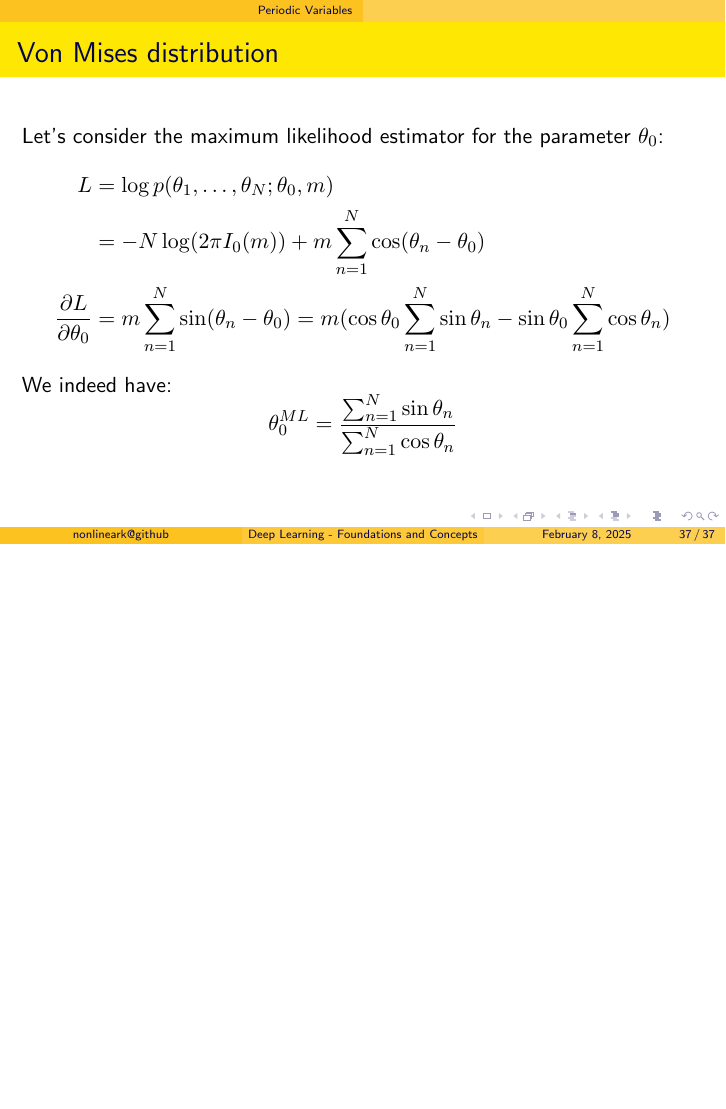
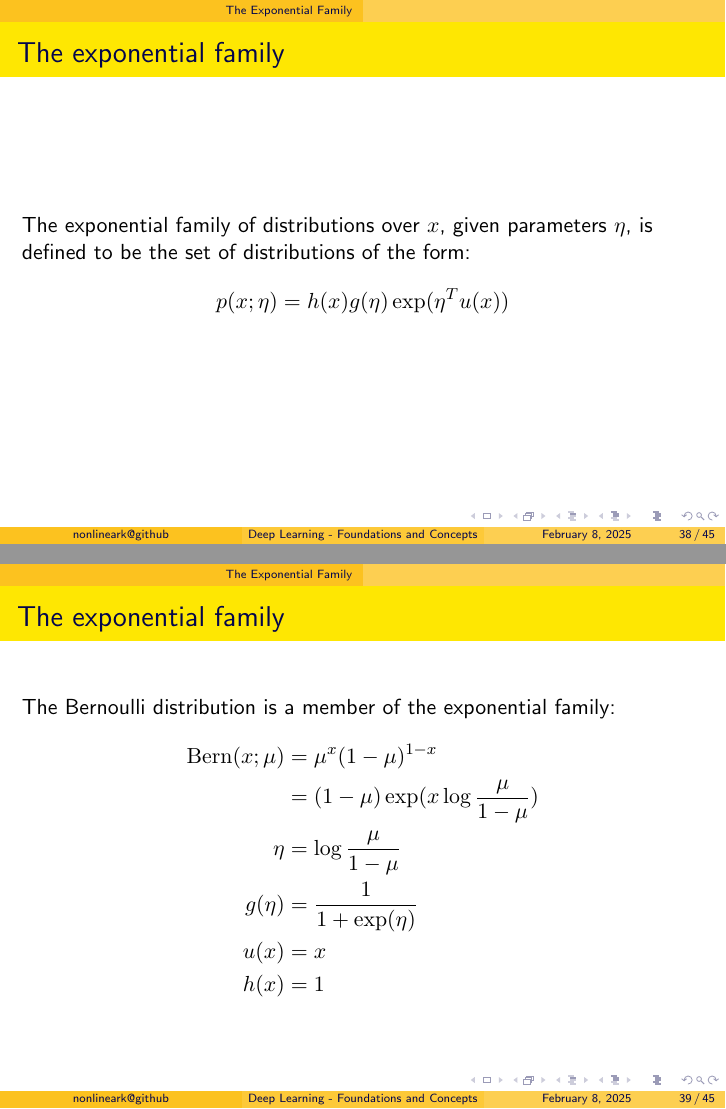
Before and after one commit to nonlineark/dlfc, LaTeX slides (src/ch03/ch03.tex): page 37 of 37 before the commit and pages 38 and 39 of 45 after it, the two joined at a grey line, the shorter picture padded with empty space. The pictures show the PDF file pdf/ch03.pdf that the author committed with the source.

Commit message:
Finish the slides for section 3.4.

```diff
--- a/src/ch03/ch03.tex
+++ b/src/ch03/ch03.tex
@@ -505,3 +505,87 @@
     \end{equation*}
 \end{frame}
 
+\section{The Exponential Family}
+
+\begin{frame}
+    \frametitle{The exponential family}
+    The exponential family of distributions over $x$, given parameters $\eta$, is defined to be the set of distributions of the form:
+    \begin{equation*}
+        p(x;\eta)=h(x)g(\eta)\exp(\eta^{T}u(x))
+    \end{equation*}
+\end{frame}
+
+\begin{frame}
+    \frametitle{The exponential family}
+    The Bernoulli distribution is a member of the exponential family:
+    \begin{align*}
+        \mathrm{Bern}(x;\mu)&=\mu^{x}(1-\mu)^{1-x} \\
+        &=(1-\mu)\exp(x\log\frac{\mu}{1-\mu}) \\
+        \eta&=\log\frac{\mu}{1-\mu} \\
+        g(\eta)&=\frac{1}{1+\exp(\eta)} \\
+        u(x)&=x \\
+        h(x)&=1
+    \end{align*}
+\end{frame}
+
+\begin{frame}
+    \frametitle{The exponential family}
+    The generalized Bernoulli distribution is a member of the exponential family:
+    \begin{align*}
+        p(x;\mu)&=\prod_{k=1}^{K}\mu_{k}^{x_{k}}=\exp(\sum_{k=1}^{K}x_{k}\log\mu_{k}) \\
+        &=\exp(\sum_{k=1}^{K-1}x_{k}\log\mu_{k}+(1-\sum_{k=1}^{K-1}x_{k})\log(1-\sum_{k=1}^{K-1}\mu_{k})) \\
+        &=(1-\sum_{k=1}^{K-1}\mu_{k})\exp(\sum_{k=1}^{K-1}x_{k}\log\frac{\mu_{k}}{1-\sum_{k=1}^{K-1}\mu_{k}})
+    \end{align*}
+\end{frame}
+
+\begin{frame}
+    \frametitle{The exponential family}
+    By comparison to the standard form, we have:
+    \begin{align*}
+        \eta_{k}&=\log\frac{\mu_{k}}{1-\sum_{k=1}^{K-1}\mu_{k}} \\
+        g(\eta)&=\frac{1}{1+\sum_{k=1}^{K-1}\exp(\eta_{k})} \\
+        u(x)&=x \\
+        h(x)&=1
+    \end{align*}
+\end{frame}
+
+\begin{frame}
+    \frametitle{The exponential family}
+    The Gaussian distribution is a member of the exponential family:
+    \begin{align*}
+        \mathcal{N}(x;\mu,\sigma^{2})&=\frac{1}{\sqrt{2\pi\sigma^{2}}}\exp(-\frac{(x-\mu)^2}{2\sigma^{2}}) \\
+        &=\frac{1}{\sqrt{2\pi\sigma^{2}}}\exp(-\frac{1}{2\sigma^{2}}x^{2}+\frac{\mu}{\sigma^{2}}x-\frac{\mu^{2}}{2\sigma^{2}}) \\
+        &=\frac{1}{\sqrt{2\pi\sigma^{2}}}\exp(-\frac{\mu^{2}}{2\sigma^{2}})\exp(\begin{pmatrix}
+            \frac{\mu}{\sigma^{2}} \\
+            -\frac{1}{2\sigma^{2}}
+        \end{pmatrix}^{T}\begin{pmatrix}
+            x \\
+            x^{2}
+        \end{pmatrix})
+    \end{align*}
+\end{frame}
+
+\begin{frame}
+    \frametitle{The exponential family}
+    By comparison to the standard form, we have:
+    \begin{align*}
+        \eta&=\begin{pmatrix}
+            \frac{\mu}{\sigma^{2}} \\
+            -\frac{1}{2\sigma^{2}}
+        \end{pmatrix} \\
+        g(\eta)&=\sqrt{-\frac{\eta_{2}}{\pi}}\exp(\frac{\eta_{1}^{2}}{4\eta_{2}}) \\
+        u(x)&=\begin{pmatrix}
+            x \\
+            x^{2}
+        \end{pmatrix} \\
+        h(x)&=1
+    \end{align*}
+\end{frame}
+
+\begin{frame}
+    \frametitle{Sufficient statistics}
+    Let's estimate the parameter $\eta$ in the exponential family distribution using the technique of maximum likelihood:
+    \begin{align*}
+        L&=\log{}p(x_{1},\hdots,x_{N};\eta) \\
+        &=\sum_{n=1}^{N}\log(h(x_{n}))+N\log(g(\eta))+\eta^{T}\sum_{n=1}^{N}u(x_{n}) \\
+        \frac{\partial{}L}{\partial\eta}&=ND\log(g(\eta))+\sum_{n=1}^{N}(u(x_{n}))^{T} \\
```
Also changed, not shown: pdf/ch03.pdf, src/ch03/ch03.tex (19 more changed lines).
